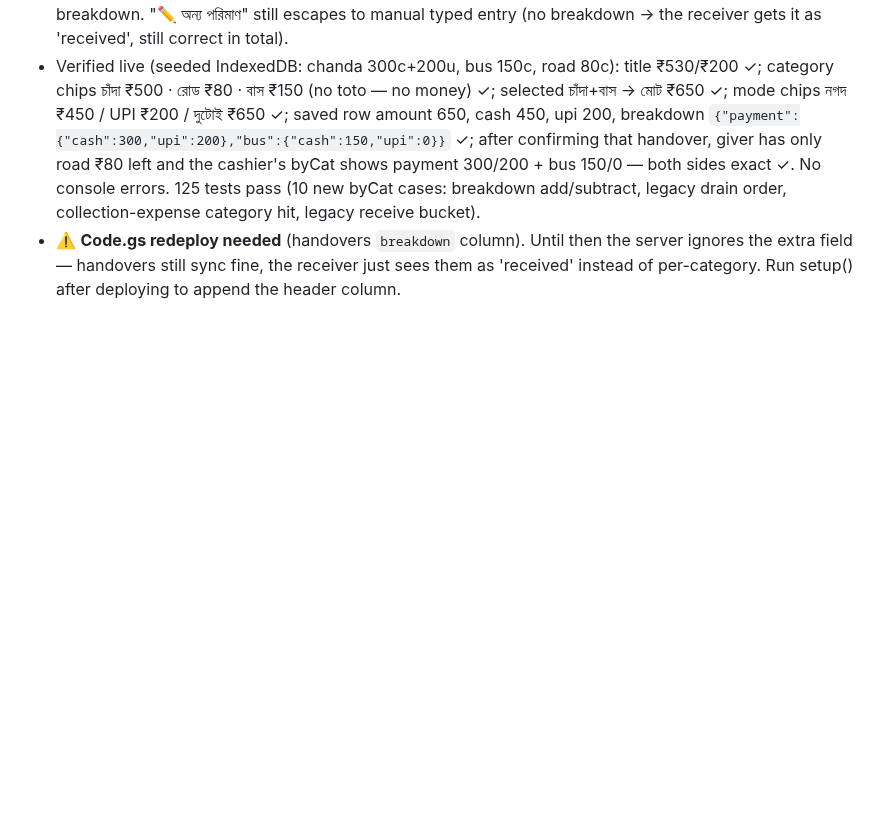
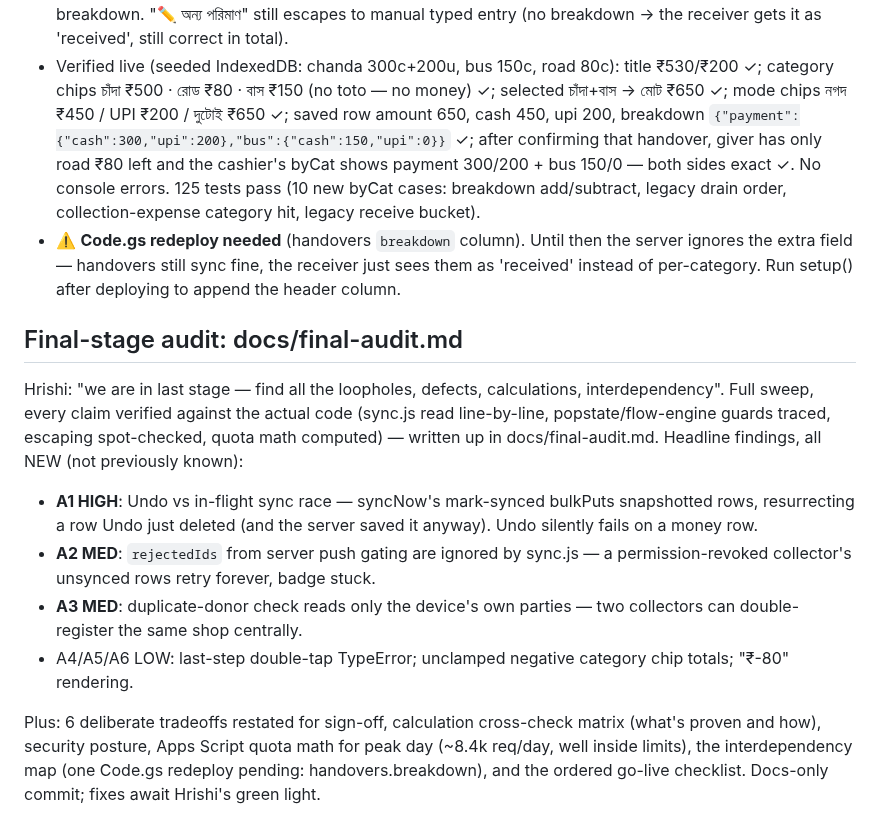
Before and after one commit to Hrishi91/chanda-collection, a Markdown page: docs/build-log.md, the part around the change. Rendered like a GitHub page; folded sections open; blank space fills up the shorter version.

```diff
--- a/docs/build-log.md
+++ b/docs/build-log.md
@@ -1885,3 +1885,29 @@ unless the handover itself records which categories it came from. So:
   the server ignores the extra field — handovers still sync fine, the
   receiver just sees them as 'received' instead of per-category. Run setup()
   after deploying to append the header column.
+
+## Final-stage audit: docs/final-audit.md
+
+Hrishi: "we are in last stage — find all the loopholes, defects,
+calculations, interdependency". Full sweep, every claim verified against
+the actual code (sync.js read line-by-line, popstate/flow-engine guards
+traced, escaping spot-checked, quota math computed) — written up in
+docs/final-audit.md. Headline findings, all NEW (not previously known):
+
+- **A1 HIGH**: Undo vs in-flight sync race — syncNow's mark-synced
+  bulkPuts snapshotted rows, resurrecting a row Undo just deleted (and the
+  server saved it anyway). Undo silently fails on a money row.
+- **A2 MED**: `rejectedIds` from server push gating are ignored by
+  sync.js — a permission-revoked collector's unsynced rows retry forever,
+  badge stuck.
+- **A3 MED**: duplicate-donor check reads only the device's own parties —
+  two collectors can double-register the same shop centrally.
+- A4/A5/A6 LOW: last-step double-tap TypeError; unclamped negative
+  category chip totals; "₹-80" rendering.
+
+Plus: 6 deliberate tradeoffs restated for sign-off, calculation
+cross-check matrix (what's proven and how), security posture, Apps Script
+quota math for peak day (~8.4k req/day, well inside limits), the
+interdependency map (one Code.gs redeploy pending: handovers.breakdown),
+and the ordered go-live checklist. Docs-only commit; fixes await Hrishi's
+green light.
```
Also changed, not shown: docs/final-audit.md (added, +148 -0 lines), docs/pending.md (+5 -0 lines).
